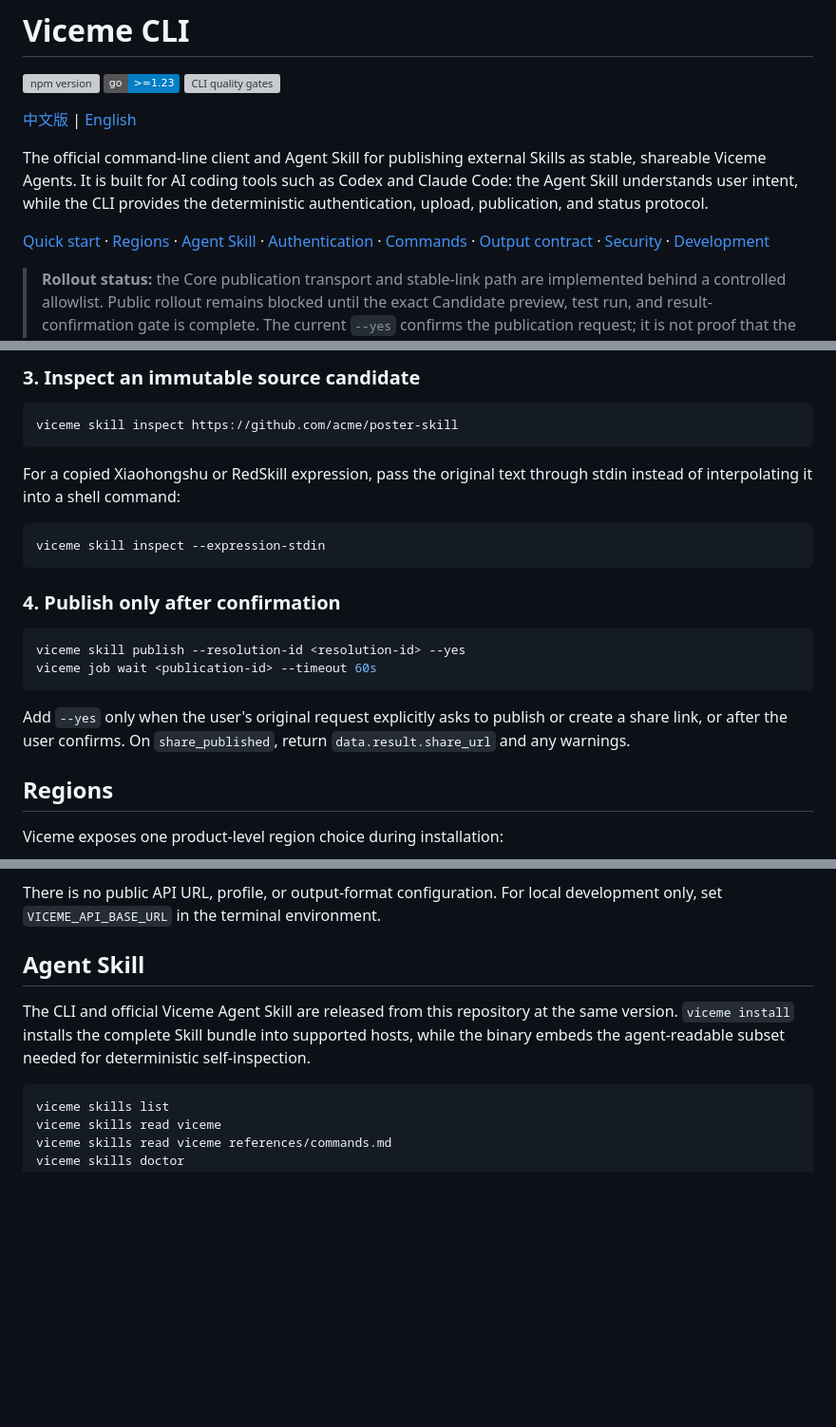
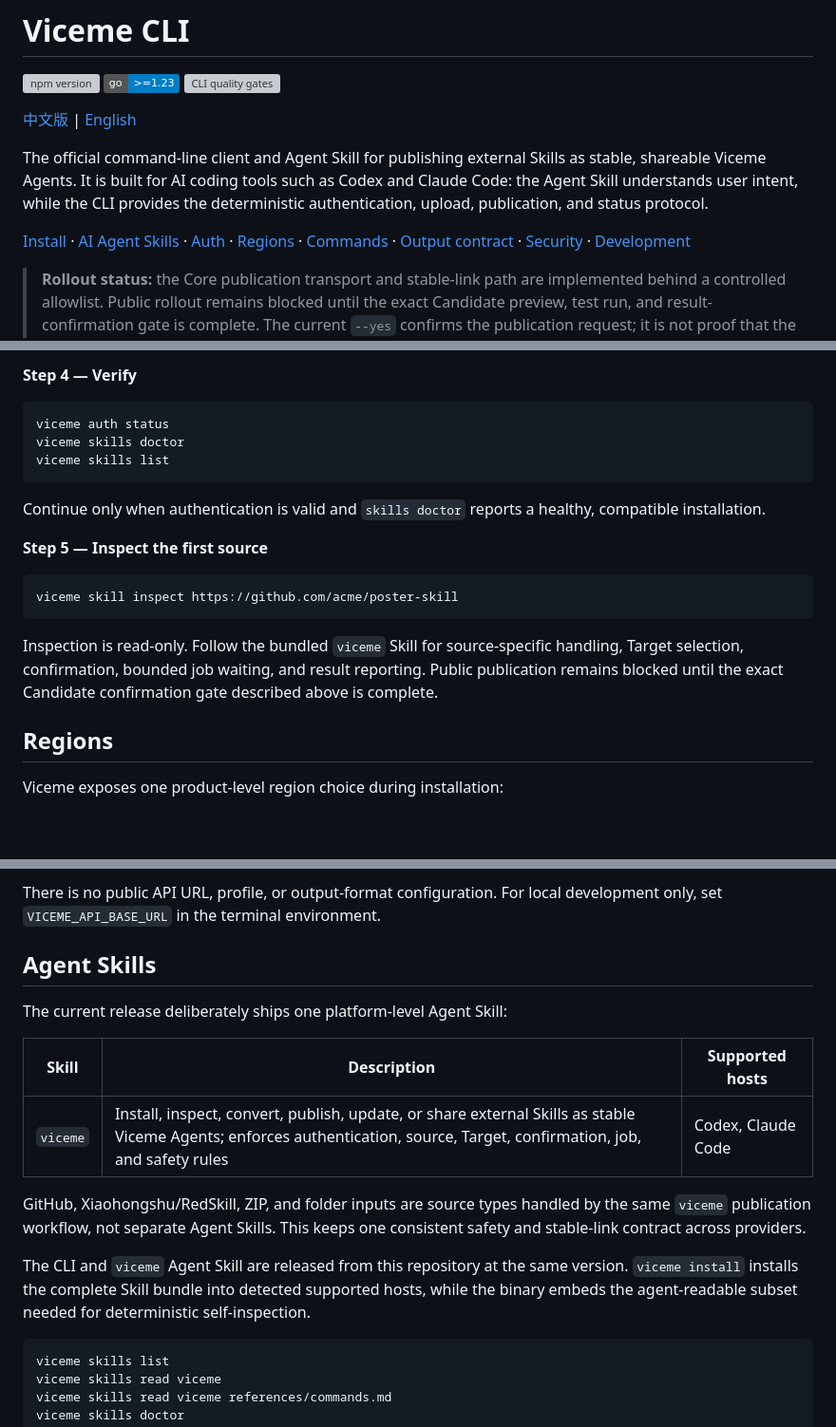
Before and after one commit to ViceMe-AI/cli, a Markdown page: README.md, 3 parts joined by grey strips. Shown at 95% size. Drawn GitHub-style; badges without logos; blank space fills up the shorter version; grey boxes are pictures that could not be loaded.

````diff
--- a/README.md
+++ b/README.md
@@ -8,7 +8,7 @@
 
 The official command-line client and Agent Skill for publishing external Skills as stable, shareable Viceme Agents. It is built for AI coding tools such as Codex and Claude Code: the Agent Skill understands user intent, while the CLI provides the deterministic authentication, upload, publication, and status protocol.
 
-[Quick start](#quick-start-for-ai-agents) · [Regions](#regions) · [Agent Skill](#agent-skill) · [Authentication](#authentication) · [Commands](#command-overview) · [Output contract](#json-output-contract) · [Security](#security-and-risk-controls) · [Development](#development)
+[Install](#installation--quick-start) · [AI Agent Skills](#agent-skills) · [Auth](#authentication) · [Regions](#regions) · [Commands](#command-overview) · [Output contract](#json-output-contract) · [Security](#security-and-risk-controls) · [Development](#development)
 
 > **Rollout status:** the Core publication transport and stable-link path are implemented behind a controlled allowlist. Public rollout remains blocked until the exact Candidate preview, test run, and result-confirmation gate is complete. The current `--yes` confirms the publication request; it is not proof that the user reviewed the final Candidate.
 
@@ -78,24 +106,21 @@ Never request, print, or place an access token in the conversation.
 
-### 3. Inspect an immutable source candidate
+**Step 4 — Verify**
+
+```bash
+viceme auth status
+viceme skills doctor
+viceme skills list
+```
+
+Continue only when authentication is valid and `skills doctor` reports a healthy, compatible installation.
+
+**Step 5 — Inspect the first source**
 
 ```bash
 viceme skill inspect https://github.com/acme/poster-skill
 ```
 
-For a copied Xiaohongshu or RedSkill expression, pass the original text through stdin instead of interpolating it into a shell command:
-
-```bash
-viceme skill inspect --expression-stdin
-```
-
-### 4. Publish only after confirmation
-
-```bash
-viceme skill publish --resolution-id <resolution-id> --yes
-viceme job wait <publication-id> --timeout 60s
-```
-
-Add `--yes` only when the user's original request explicitly asks to publish or create a share link, or after the user confirms. On `share_published`, return `data.result.share_url` and any warnings.
+Inspection is read-only. Follow the bundled `viceme` Skill for source-specific handling, Target selection, confirmation, bounded job waiting, and result reporting. Public publication remains blocked until the exact Candidate confirmation gate described above is complete.
 
 ## Regions
 
@@ -110,9 +135,17 @@ The selected value is persisted as `region=cn|global`; later commands use it aut
 
 There is no public API URL, profile, or output-format configuration. For local development only, set `VICEME_API_BASE_URL` in the terminal environment.
 
-## Agent Skill
+## Agent Skills
 
-The CLI and official Viceme Agent Skill are released from this repository at the same version. `viceme install` installs the complete Skill bundle into supported hosts, while the binary embeds the agent-readable subset needed for deterministic self-inspection.
+The current release deliberately ships one platform-level Agent Skill:
+
+| Skill | Description | Supported hosts |
+|---|---|---|
+| `viceme` | Install, inspect, convert, publish, update, or share external Skills as stable Viceme Agents; enforces authentication, source, Target, confirmation, job, and safety rules | Codex, Claude Code |
+
+GitHub, Xiaohongshu/RedSkill, ZIP, and folder inputs are source types handled by the same `viceme` publication workflow, not separate Agent Skills. This keeps one consistent safety and stable-link contract across providers.
+
+The CLI and `viceme` Agent Skill are released from this repository at the same version. `viceme install` installs the complete Skill bundle into detected supported hosts, while the binary embeds the agent-readable subset needed for deterministic self-inspection.
 
 ```bash
 viceme skills list
````
Also changed, not shown: other parts of README.md (+47 -19 lines), README.zh.md (+70 -37 lines).
